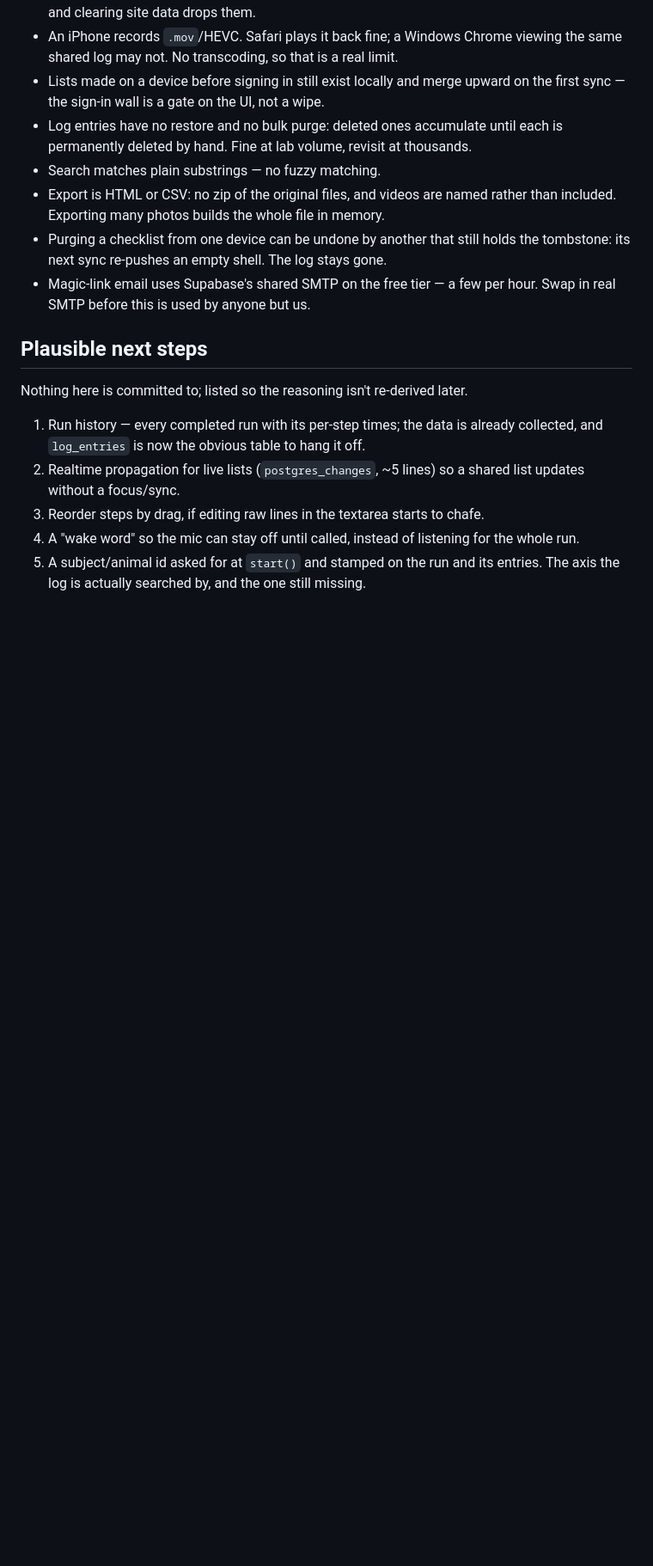
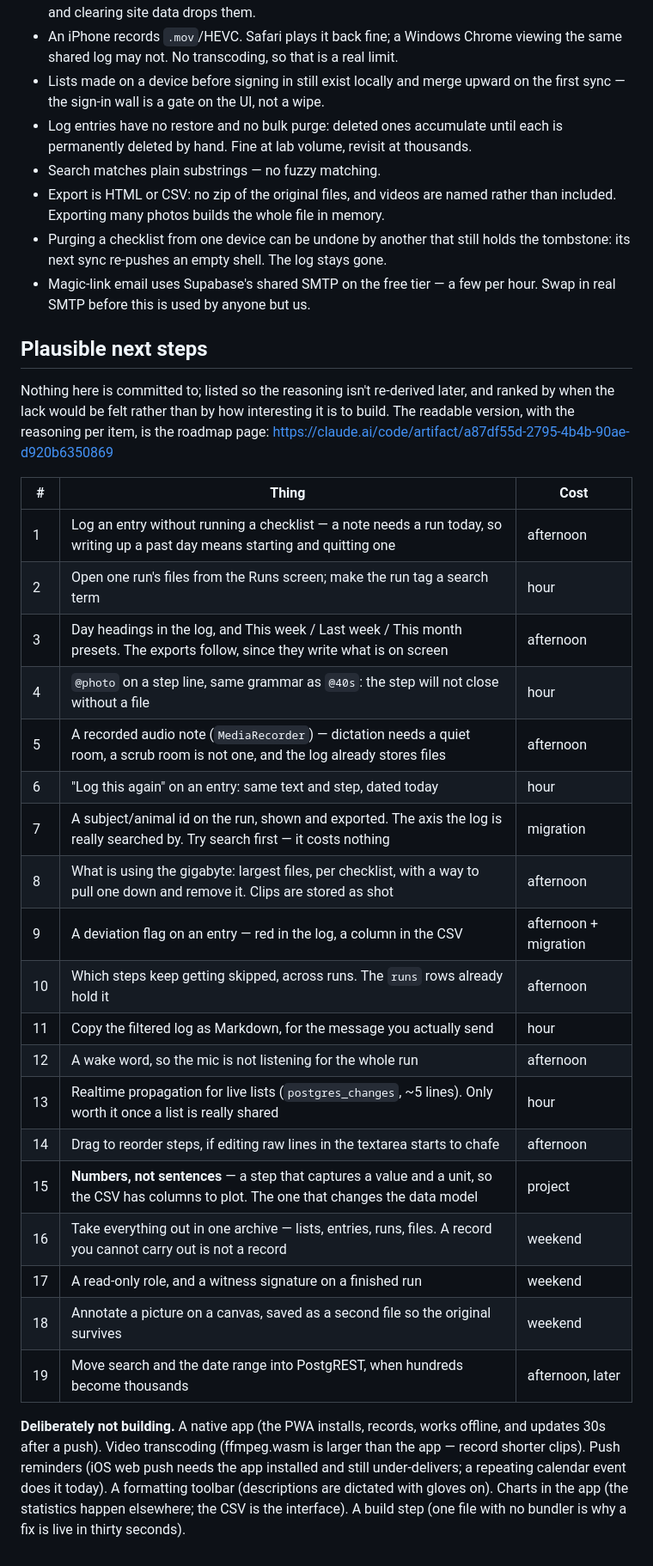
Before and after one commit to AndreasMaskos/Checkoff, a Markdown page: plan.md, the part around the change. Shown at 86% size. Rendered like a GitHub page; blank space fills up the shorter version.

Commit message:
Rank what is left to build by when it would be missed
The old list had run history at the top, which shipped, and no sense of what
any of it costs. Nineteen candidates in the order the lack would be felt,
each with an honest price, plus the six that keep coming back as ideas and
are written down here so they can stop.

Co-Authored-By: Claude Opus 5 <noreply@anthropic.com>
Claude-Session: https://claude.ai/code/session_01HEzrusyHxRtTpncBg51w7x

```diff
--- a/plan.md
+++ b/plan.md
@@ -499,14 +499,37 @@ interaction: challenge, response, next item.
 
 ## Plausible next steps
 
-Nothing here is committed to; listed so the reasoning isn't re-derived later.
+Nothing here is committed to; listed so the reasoning isn't re-derived later, and
+ranked by when the lack would be felt rather than by how interesting it is to
+build. The readable version, with the reasoning per item, is the roadmap page:
+https://claude.ai/code/artifact/a87df55d-2795-4b4b-90ae-d920b6350869
 
-1. Run history — every completed run with its per-step times; the data is already
-   collected, and `log_entries` is now the obvious table to hang it off.
-2. Realtime propagation for live lists (`postgres_changes`, ~5 lines) so a shared
-   list updates without a focus/sync.
-3. Reorder steps by drag, if editing raw lines in the textarea starts to chafe.
-4. A "wake word" so the mic can stay off until called, instead of listening for
-   the whole run.
-5. A subject/animal id asked for at `start()` and stamped on the run and its
-   entries. The axis the log is actually searched by, and the one still missing.
+| # | Thing | Cost |
+|---|-------|------|
+| 1 | Log an entry without running a checklist — a note needs a run today, so writing up a past day means starting and quitting one | afternoon |
+| 2 | Open one run's files from the Runs screen; make the run tag a search term | hour |
+| 3 | Day headings in the log, and This week / Last week / This month presets. The exports follow, since they write what is on screen | afternoon |
+| 4 | `@photo` on a step line, same grammar as `@40s`: the step will not close without a file | hour |
+| 5 | A recorded audio note (`MediaRecorder`) — dictation needs a quiet room, a scrub room is not one, and the log already stores files | afternoon |
+| 6 | "Log this again" on an entry: same text and step, dated today | hour |
+| 7 | A subject/animal id on the run, shown and exported. The axis the log is really searched by. Try search first — it costs nothing | migration |
+| 8 | What is using the gigabyte: largest files, per checklist, with a way to pull one down and remove it. Clips are stored as shot | afternoon |
+| 9 | A deviation flag on an entry — red in the log, a column in the CSV | afternoon + migration |
+| 10 | Which steps keep getting skipped, across runs. The `runs` rows already hold it | afternoon |
+| 11 | Copy the filtered log as Markdown, for the message you actually send | hour |
+| 12 | A wake word, so the mic is not listening for the whole run | afternoon |
+| 13 | Realtime propagation for live lists (`postgres_changes`, ~5 lines). Only worth it once a list is really shared | hour |
+| 14 | Drag to reorder steps, if editing raw lines in the textarea starts to chafe | afternoon |
+| 15 | **Numbers, not sentences** — a step that captures a value and a unit, so the CSV has columns to plot. The one that changes the data model | project |
+| 16 | Take everything out in one archive — lists, entries, runs, files. A record you cannot carry out is not a record | weekend |
+| 17 | A read-only role, and a witness signature on a finished run | weekend |
+| 18 | Annotate a picture on a canvas, saved as a second file so the original survives | weekend |
+| 19 | Move search and the date range into PostgREST, when hundreds become thousands | afternoon, later |
+
+**Deliberately not building.** A native app (the PWA installs, records, works
+offline, and updates 30s after a push). Video transcoding (ffmpeg.wasm is larger
+than the app — record shorter clips). Push reminders (iOS web push needs the app
+installed and still under-delivers; a repeating calendar event does it today). A
+formatting toolbar (descriptions are dictated with gloves on). Charts in the app
+(the statistics happen elsewhere; the CSV is the interface). A build step (one
+file with no bundler is why a fix is live in thirty seconds).
```
